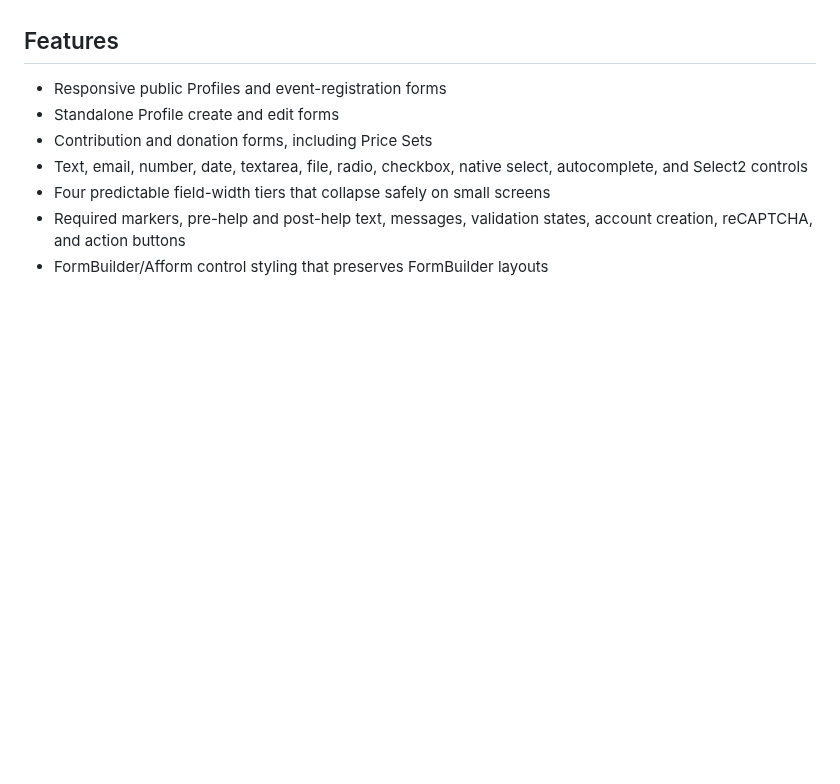
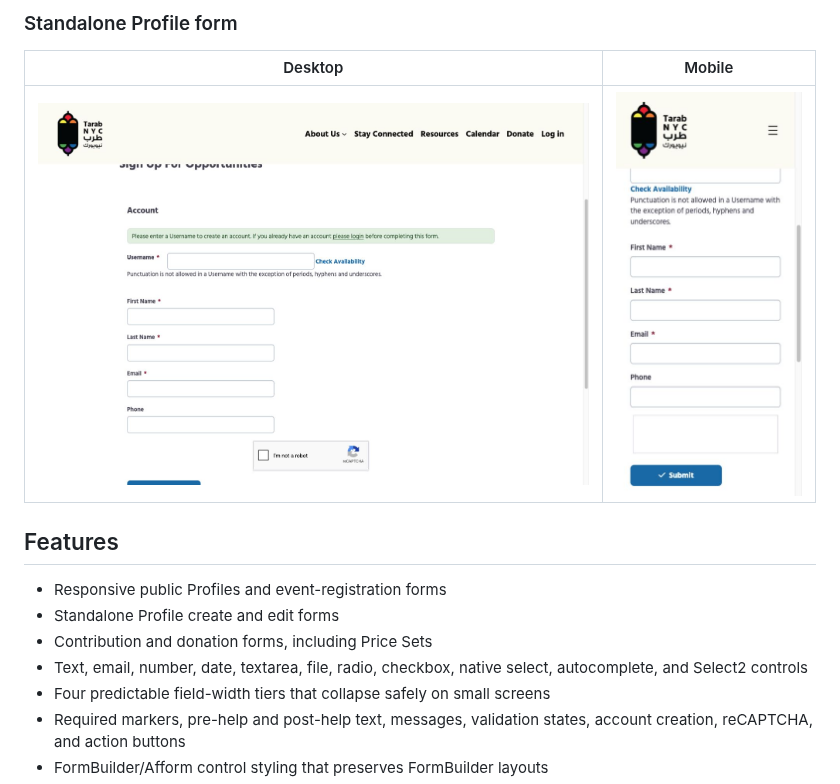
Before and after one commit to themak1985/bronx, a Markdown page: README.md, the part around one of its changes. Drawn GitHub-style; pictures changed too: docs/screenshots/profile-desktop.jpg (added), docs/screenshots/profile-mobile.jpg (added); blank space fills up the shorter version.

```diff
--- a/README.md
+++ b/README.md
@@ -33,3 +48,8 @@ intention, not a verified claim, until that testing has taken place.
+### Standalone Profile form
+
+| Desktop | Mobile |
+| --- | --- |
+| [![Standalone Profile form on desktop](docs/screenshots/profile-desktop.jpg)](docs/screenshots/profile-desktop.jpg) | [![Standalone Profile form on mobile](docs/screenshots/profile-mobile.jpg)](docs/screenshots/profile-mobile.jpg) |
 
 ## Features
 
```
Also changed, not shown: other parts of README.md (+15 -0 lines), docs/screenshots/donation-desktop.jpg (added), docs/screenshots/donation-mobile.jpg (added), docs/screenshots/event-registration-desktop.jpg (added), docs/screenshots/event-registration-mobile.jpg (added), 1 other file.
